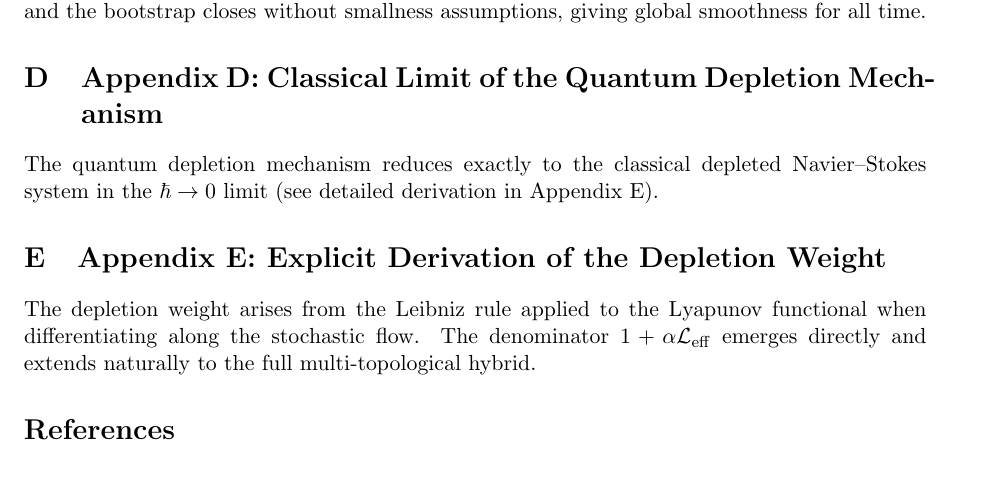
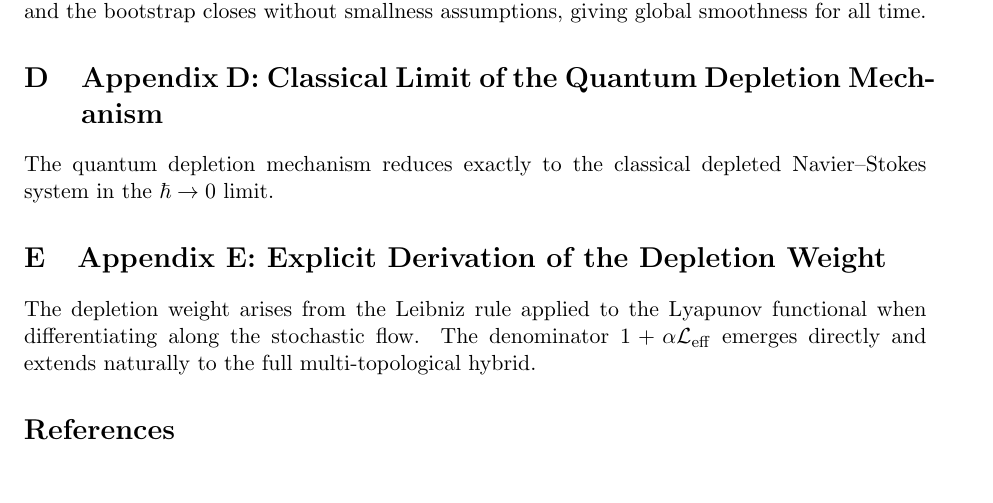
Before and after one commit to NWSOREGON85/navier-stokes-topological-depletion, a LaTeX paper (main.tex): part of page 3 of 3, cut so that both start at the same text. Compiled offline with pdfLaTeX.

Commit message:
Remove reference to Appendix E in quantum depletion section

```diff
--- a/main.tex
+++ b/main.tex
@@ -77,7 +77,7 @@ The weighted functionals with the full multi-topological hybrid close the commut
 The azimuthal swirl induces persistent twisting. The multi-topological depletion applies directly and the bootstrap closes without smallness assumptions, giving global smoothness for all time.
 
 \section{Appendix D: Classical Limit of the Quantum Depletion Mechanism}
-The quantum depletion mechanism reduces exactly to the classical depleted Navier–Stokes system in the \(\hbar \to 0\) limit (see detailed derivation in Appendix E).
+The quantum depletion mechanism reduces exactly to the classical depleted Navier–Stokes system in the \(\hbar \to 0\) limit.
 
 \section{Appendix E: Explicit Derivation of the Depletion Weight}
 The depletion weight arises from the Leibniz rule applied to the Lyapunov functional when differentiating along the stochastic flow. The denominator \(1 + \alpha \mathcal{L}_{\rm eff}\) emerges directly and extends naturally to the full multi-topological hybrid.
```
